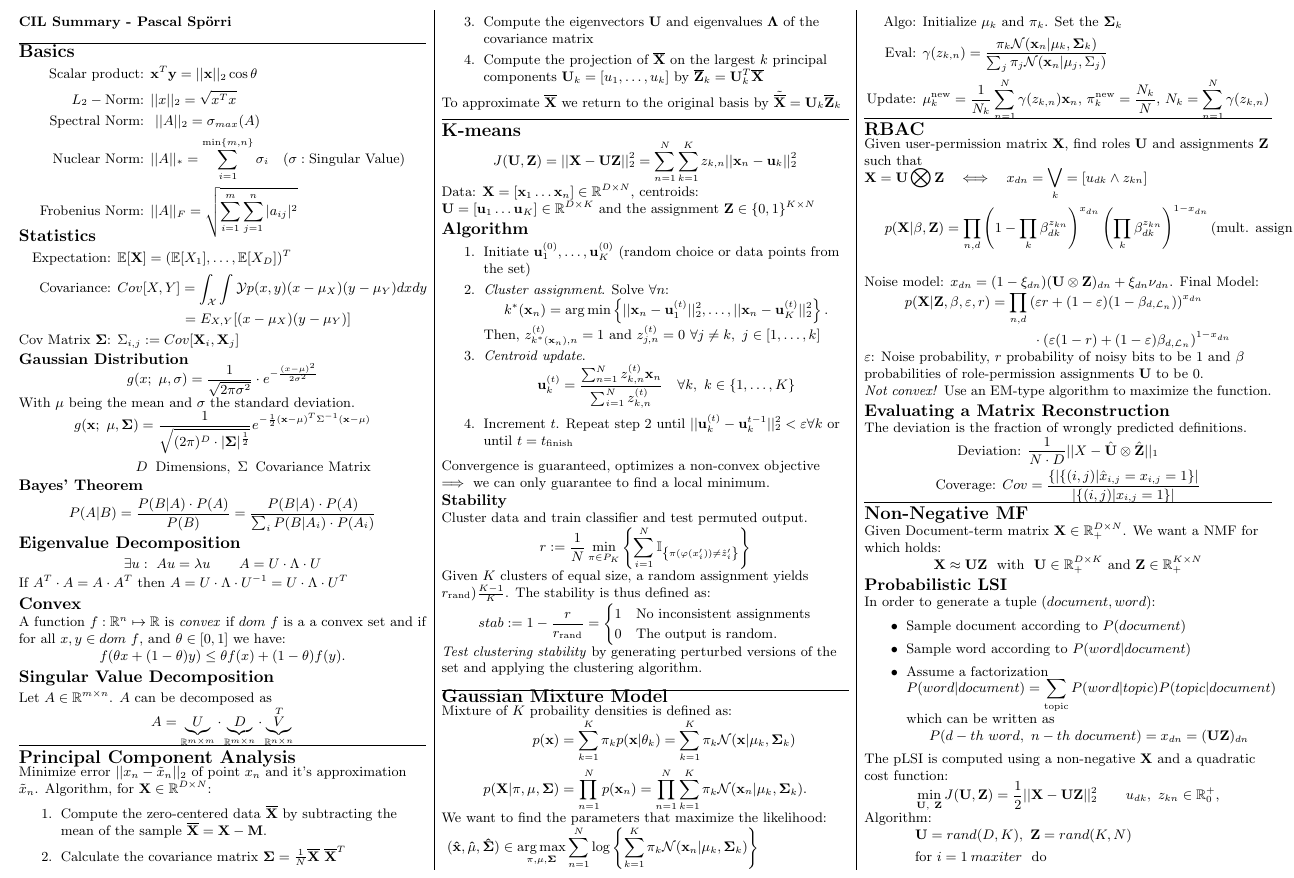
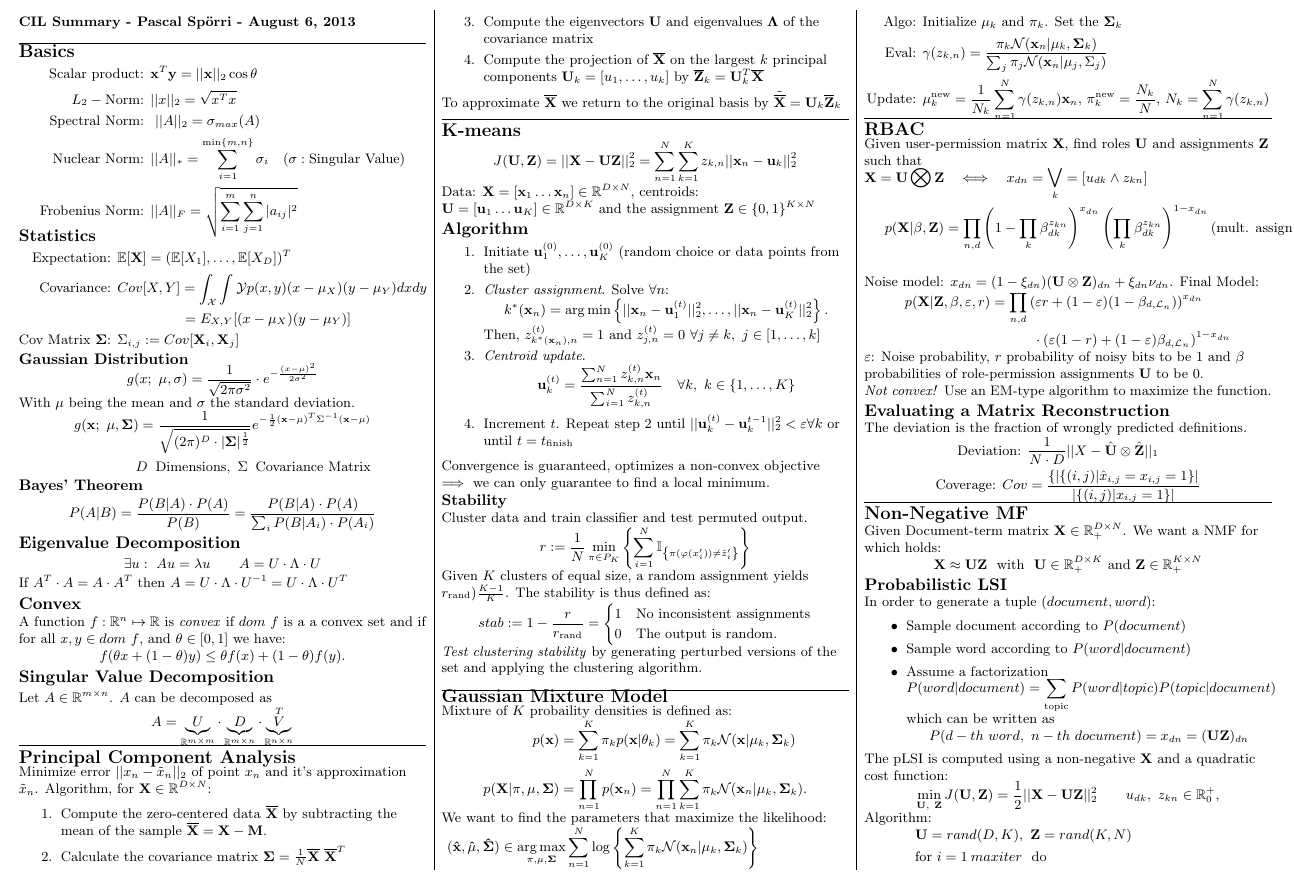
Before and after one commit to pspoerri/summaries, a LaTeX document (computational intelligence lab/zf.tex): part of page 1 of 2, cut so that both start at the same text. Compiled offline with pdfLaTeX.

Commit message:
Summary: Added Date

```diff
--- a/computational intelligence lab/zf.tex
+++ b/computational intelligence lab/zf.tex
@@ -94,7 +94,7 @@
 
 \begin{multicols}{3}
 % \maketitle
-\textbf{CIL Summary - Pascal Spörri}
+\textbf{CIL Summary - Pascal Spörri - \today}
 \vspace{-2mm}
 \sectionline
 \section{Basics}
```
Also changed, not shown: computational intelligence lab/zf.pdf.
